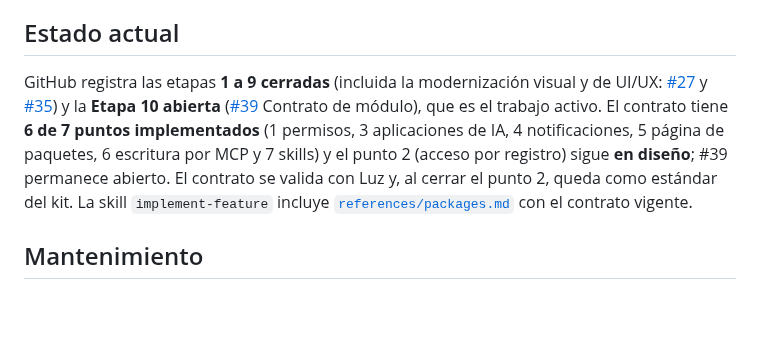
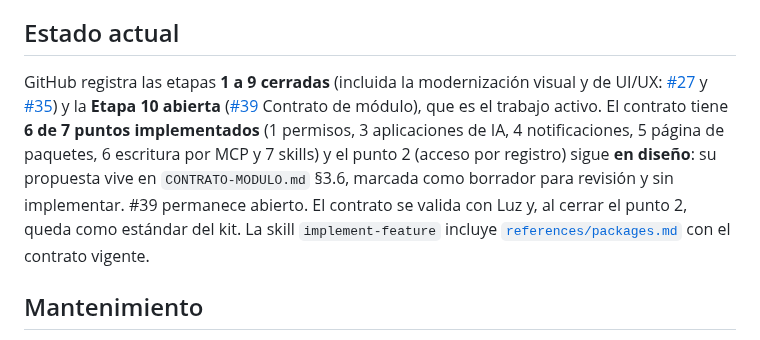
Before and after one commit to luinuxscl/lnx, a Markdown page: ROADMAP.md, the part around the change. Drawn GitHub-style; blank space fills up the shorter version.

Commit message:
docs(module): borrador de acceso por registro en el contrato (Etapa 10, #39)

```diff
--- a/ROADMAP.md
+++ b/ROADMAP.md
@@ -60,7 +60,7 @@ Está **abierta la Etapa 10** ([#39 Contrato de módulo](https://github.com/luin
 
 ## Estado actual
 
-GitHub registra las etapas **1 a 9 cerradas** (incluida la modernización visual y de UI/UX: [#27](https://github.com/luinuxscl/lnx/issues/27) y [#35](https://github.com/luinuxscl/lnx/issues/35)) y la **Etapa 10 abierta** ([#39](https://github.com/luinuxscl/lnx/issues/39) Contrato de módulo), que es el trabajo activo. El contrato tiene **6 de 7 puntos implementados** (1 permisos, 3 aplicaciones de IA, 4 notificaciones, 5 página de paquetes, 6 escritura por MCP y 7 skills) y el punto 2 (acceso por registro) sigue **en diseño**; #39 permanece abierto. El contrato se valida con Luz y, al cerrar el punto 2, queda como estándar del kit. La skill `implement-feature` incluye [`references/packages.md`](.ai/skills/implement-feature/references/packages.md) con el contrato vigente.
+GitHub registra las etapas **1 a 9 cerradas** (incluida la modernización visual y de UI/UX: [#27](https://github.com/luinuxscl/lnx/issues/27) y [#35](https://github.com/luinuxscl/lnx/issues/35)) y la **Etapa 10 abierta** ([#39](https://github.com/luinuxscl/lnx/issues/39) Contrato de módulo), que es el trabajo activo. El contrato tiene **6 de 7 puntos implementados** (1 permisos, 3 aplicaciones de IA, 4 notificaciones, 5 página de paquetes, 6 escritura por MCP y 7 skills) y el punto 2 (acceso por registro) sigue **en diseño**: su propuesta vive en `CONTRATO-MODULO.md` §3.6, marcada como borrador para revisión y sin implementar. #39 permanece abierto. El contrato se valida con Luz y, al cerrar el punto 2, queda como estándar del kit. La skill `implement-feature` incluye [`references/packages.md`](.ai/skills/implement-feature/references/packages.md) con el contrato vigente.
 
 ## Mantenimiento
 
```
Also changed, not shown: CONTRATO-MODULO.md (+56 -1 lines).
